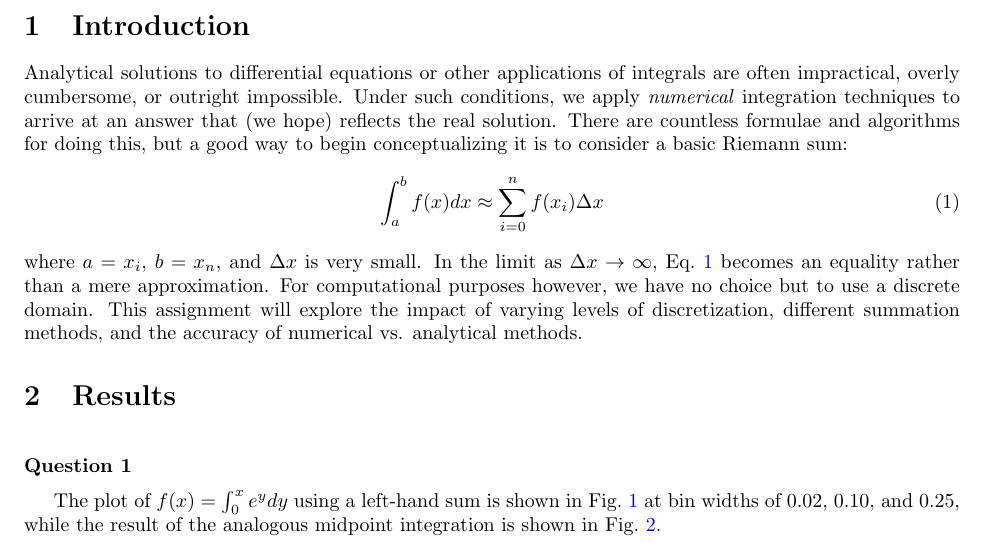
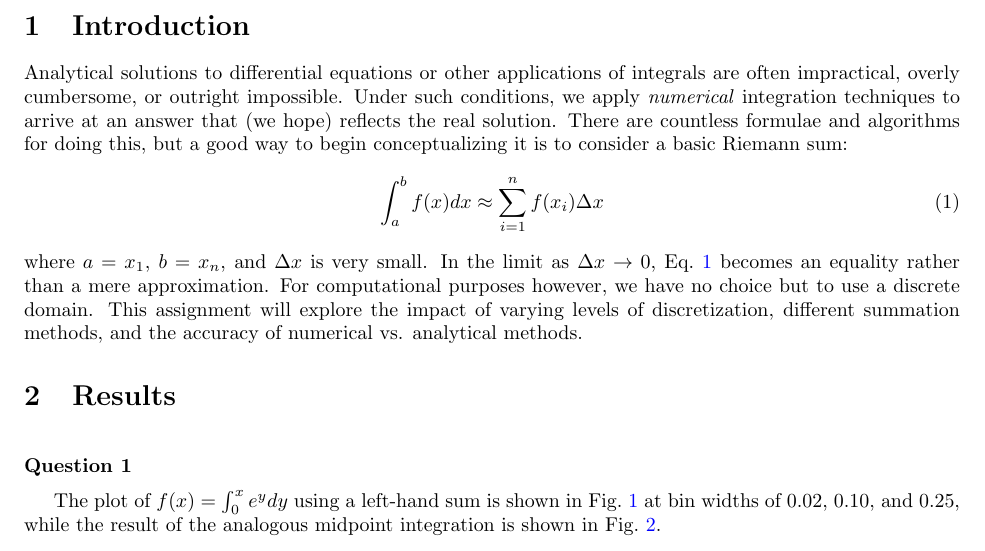
Before and after one commit to cgobat/PHYS-3181, a LaTeX problem sheet (homework2/proj2.tex): part of page 1 of 5, cut so that both start at the same text. Compiled offline with pdfLaTeX.

Commit message:
Updates from Overleaf

```diff
--- a/homework2/proj2.tex
+++ b/homework2/proj2.tex
@@ -33,9 +33,9 @@
 
 Analytical solutions to differential equations or other applications of integrals are often impractical, overly cumbersome, or outright impossible. Under such conditions, we apply \emph{numerical} integration techniques to arrive at an answer that (we hope) reflects the real solution. There are countless formulae and algorithms for doing this, but a good way to begin conceptualizing it is to consider a basic Riemann sum:
 \begin{equation}\label{eq:riemann}
-    \int_a^b f(x) dx \approx \sum_{i=0}^n f(x_i) \Delta x
+    \int_a^b f(x) dx \approx \sum_{i=1}^n f(x_i) \Delta x
 \end{equation}
-where $a=x_i$, $b=x_n$, and $\Delta x$ is very small. In the limit as $\Delta x \to \infty$, Eq.~\ref{eq:riemann} becomes an equality rather than a mere approximation. For computational purposes however, we have no choice but to use a discrete domain. This assignment will explore the impact of varying levels of discretization, different summation methods, and the accuracy of numerical vs. analytical methods.
+where $a=x_1$, $b=x_n$, and $\Delta x$ is very small. In the limit as $\Delta x \to 0$, Eq.~\ref{eq:riemann} becomes an equality rather than a mere approximation. For computational purposes however, we have no choice but to use a discrete domain. This assignment will explore the impact of varying levels of discretization, different summation methods, and the accuracy of numerical vs. analytical methods.
 
 \section{Results}
 
```
